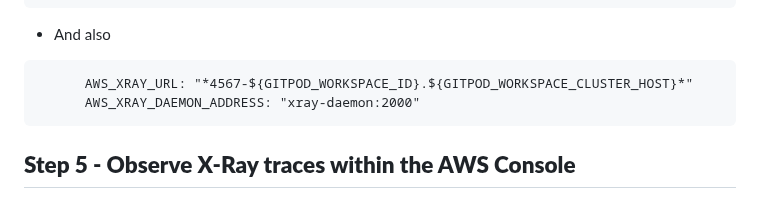
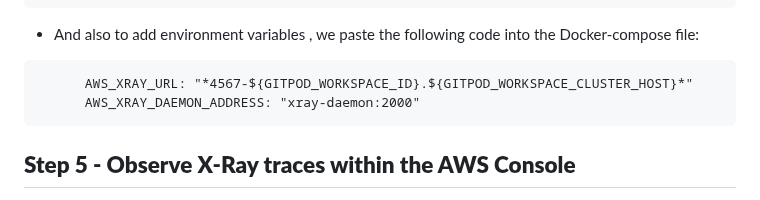
Before and after one commit to Workerbee2/aws-bootcamp-cruddur-2023, a Markdown page: journal/week2.md, the part around the change. Drawn GitHub-style.

````diff
--- a/journal/week2.md
+++ b/journal/week2.md
@@ -282,7 +282,7 @@ aws xray create-group \
       - 2000:2000/udp
 ```
 
-- And also
+- And also to add environment variables , we paste the following code into the Docker-compose file:
 ```
       AWS_XRAY_URL: "*4567-${GITPOD_WORKSPACE_ID}.${GITPOD_WORKSPACE_CLUSTER_HOST}*"
       AWS_XRAY_DAEMON_ADDRESS: "xray-daemon:2000"
````
